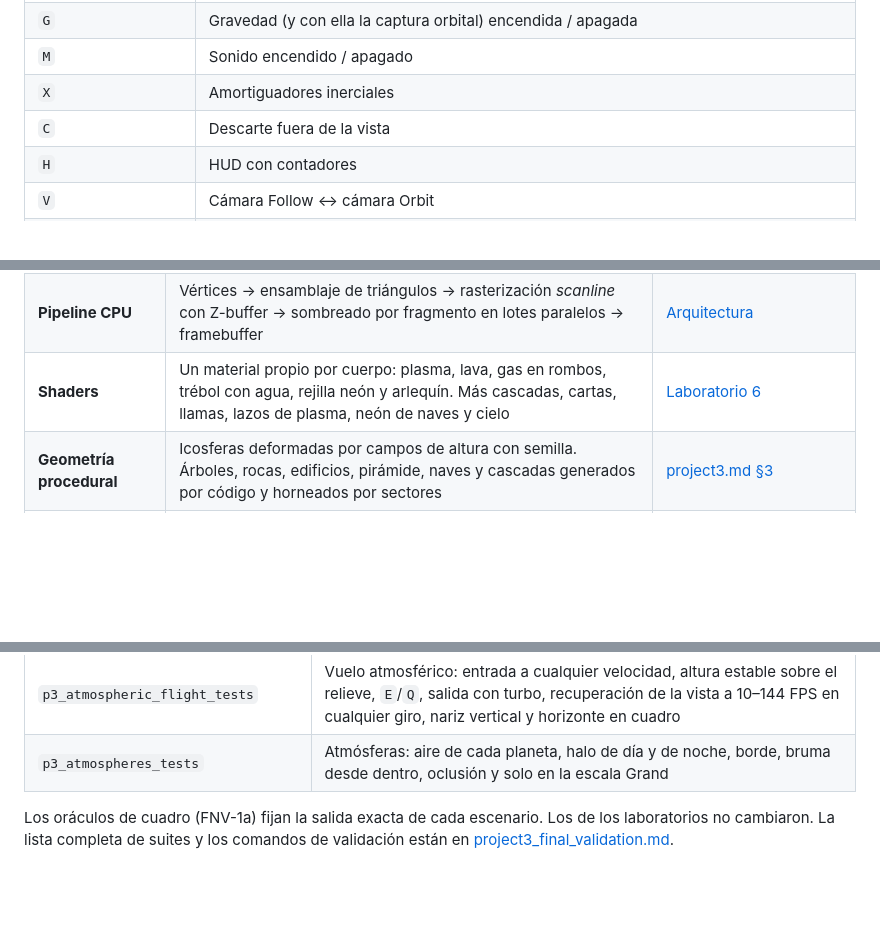
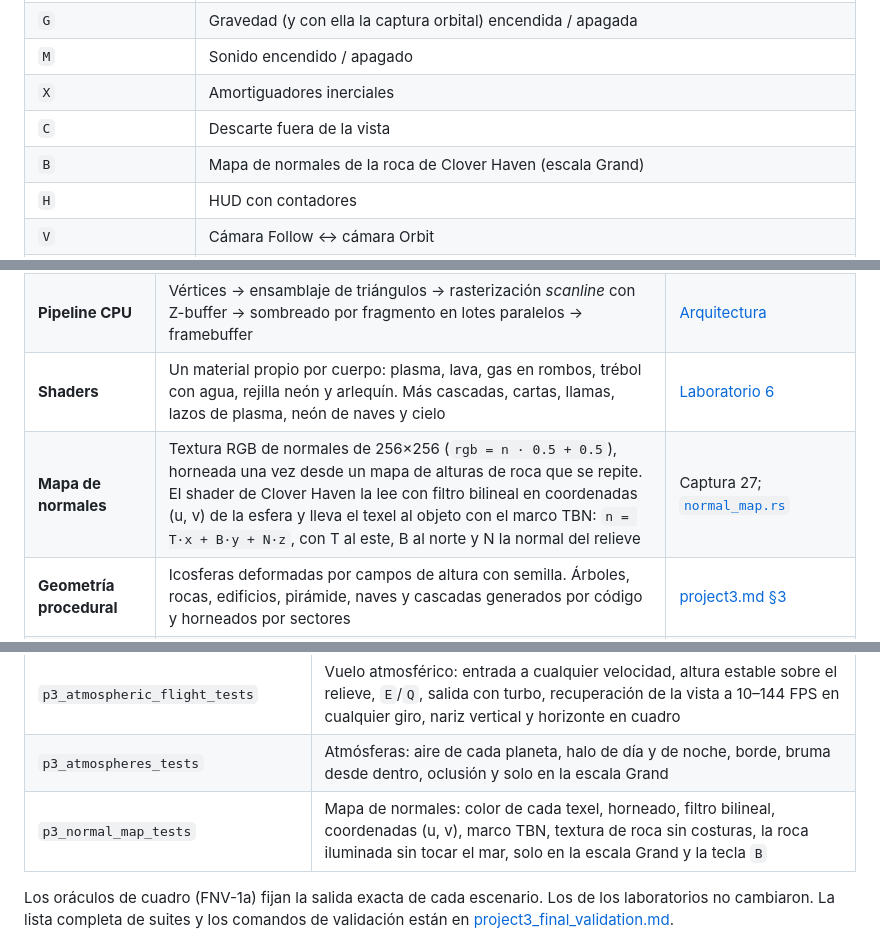
Before and after one commit to Junjey123-mx/rust-software-renderer, a Markdown page: README.md, 3 parts joined by grey strips. Drawn GitHub-style; blank space fills up the shorter version.

```diff
--- a/README.md
+++ b/README.md
@@ -164,6 +170,7 @@ Fórmulas y estados: [docs/project3.md](docs/project3.md#captura-orbital-y-escap
 | `M` | Sonido encendido / apagado |
 | `X` | Amortiguadores inerciales |
 | `C` | Descarte fuera de la vista |
+| `B` | Mapa de normales de la roca de Clover Haven (escala Grand) |
 | `H` | HUD con contadores |
 | `V` | Cámara Follow ↔ cámara Orbit |
 | `P` | Pausa de órbitas y materiales |
@@ -202,6 +209,7 @@ Fórmulas y estados: [docs/project3.md](docs/project3.md#captura-orbital-y-escap
 | **Arquitectura B** | Lista plana de cuerpos con datos validados (`SystemSpec` → `ScaleProfile` → `OrbitLayout`) y adjuntos por planeta. Sin ECS ni motor externo | [project3.md §1–2](docs/project3.md) |
 | **Pipeline CPU** | Vértices → ensamblaje de triángulos → rasterización *scanline* con Z-buffer → sombreado por fragmento en lotes paralelos → framebuffer | [Arquitectura](#arquitectura-implementada) |
 | **Shaders** | Un material propio por cuerpo: plasma, lava, gas en rombos, trébol con agua, rejilla neón y arlequín. Más cascadas, cartas, llamas, lazos de plasma, neón de naves y cielo | [Laboratorio 6](#laboratorio-6--planetas-y-estrellas-con-shaders) |
+| **Mapa de normales** | Textura RGB de normales de 256×256 (`rgb = n · 0.5 + 0.5`), horneada una vez desde un mapa de alturas de roca que se repite. El shader de Clover Haven la lee con filtro bilineal en coordenadas (u, v) de la esfera y lleva el texel al objeto con el marco TBN: `n = T·x + B·y + N·z`, con T al este, B al norte y N la normal del relieve | Captura 27; [`normal_map.rs`](src/solar/planet/normal_map.rs) |
 | **Geometría procedural** | Icosferas deformadas por campos de altura con semilla. Árboles, rocas, edificios, pirámide, naves y cascadas generados por código y horneados por sectores | [project3.md §3](docs/project3.md) |
 | **LOD** | Niveles 2–5 (320–20 480 triángulos) según el radio proyectado, con histéresis | [benchmark_final.md](docs/results/project3/benchmark_final.md) |
 | **Descarte** | Esfera envolvente contra el frustum antes de rasterizar, y horizonte para lo que queda detrás del planeta | Captura 06 |
@@ -235,6 +243,7 @@ Fórmulas y estados: [docs/project3.md](docs/project3.md#captura-orbital-y-escap
 | `p3_clover_water_identity_tests` | Mar luminoso, corrientes y cascadas en cortina |
 | `p3_atmospheric_flight_tests` | Vuelo atmosférico: entrada a cualquier velocidad, altura estable sobre el relieve, `E`/`Q`, salida con turbo, recuperación de la vista a 10–144 FPS en cualquier giro, nariz vertical y horizonte en cuadro |
 | `p3_atmospheres_tests` | Atmósferas: aire de cada planeta, halo de día y de noche, borde, bruma desde dentro, oclusión y solo en la escala Grand |
+| `p3_normal_map_tests` | Mapa de normales: color de cada texel, horneado, filtro bilineal, coordenadas (u, v), marco TBN, textura de roca sin costuras, la roca iluminada sin tocar el mar, solo en la escala Grand y la tecla `B` |
 
 Los oráculos de cuadro (FNV-1a) fijan la salida exacta de cada escenario. Los de los laboratorios no cambiaron. La lista completa de suites y los comandos de validación están en [project3_final_validation.md](docs/project3_final_validation.md).
 
```
Also changed, not shown: other parts of README.md (+13 -5 lines), docs/project3_final_validation.md (+1 -1 lines), docs/project3_rubric_claims.md (+7 -3 lines), docs/screenshots/project3/27-normal-map-off-on.png (added), 2 other files.
